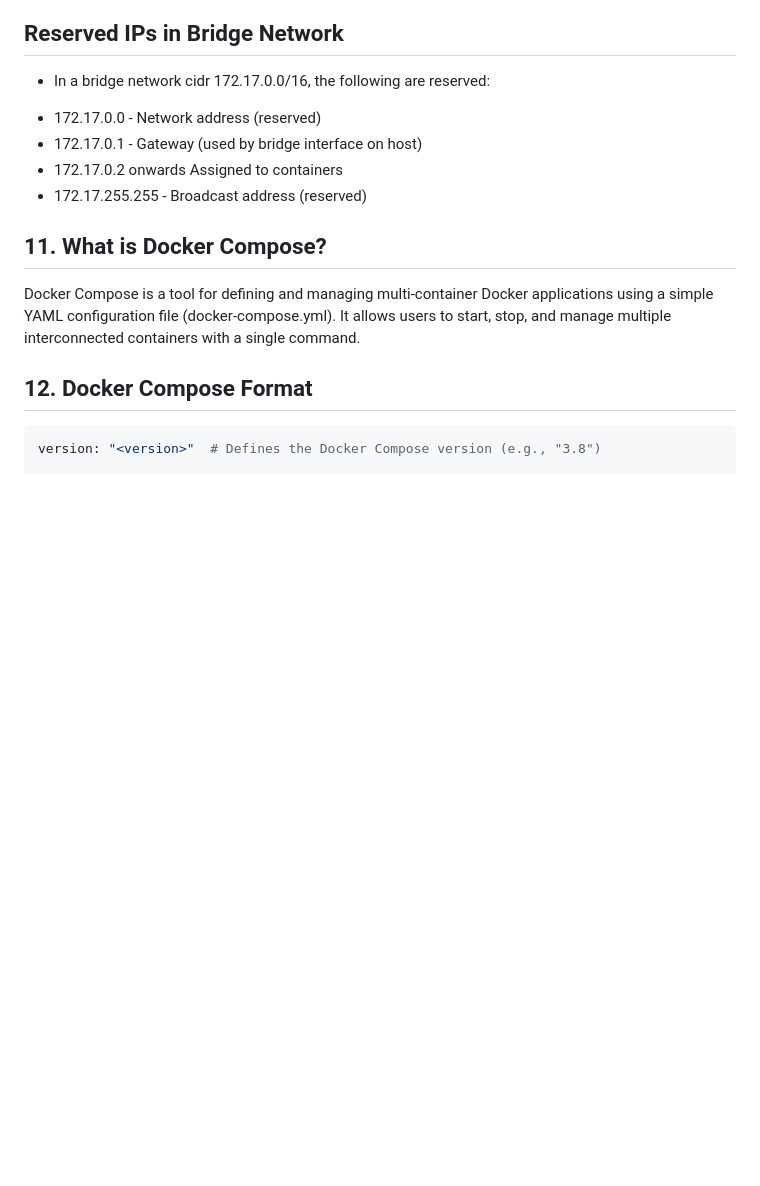
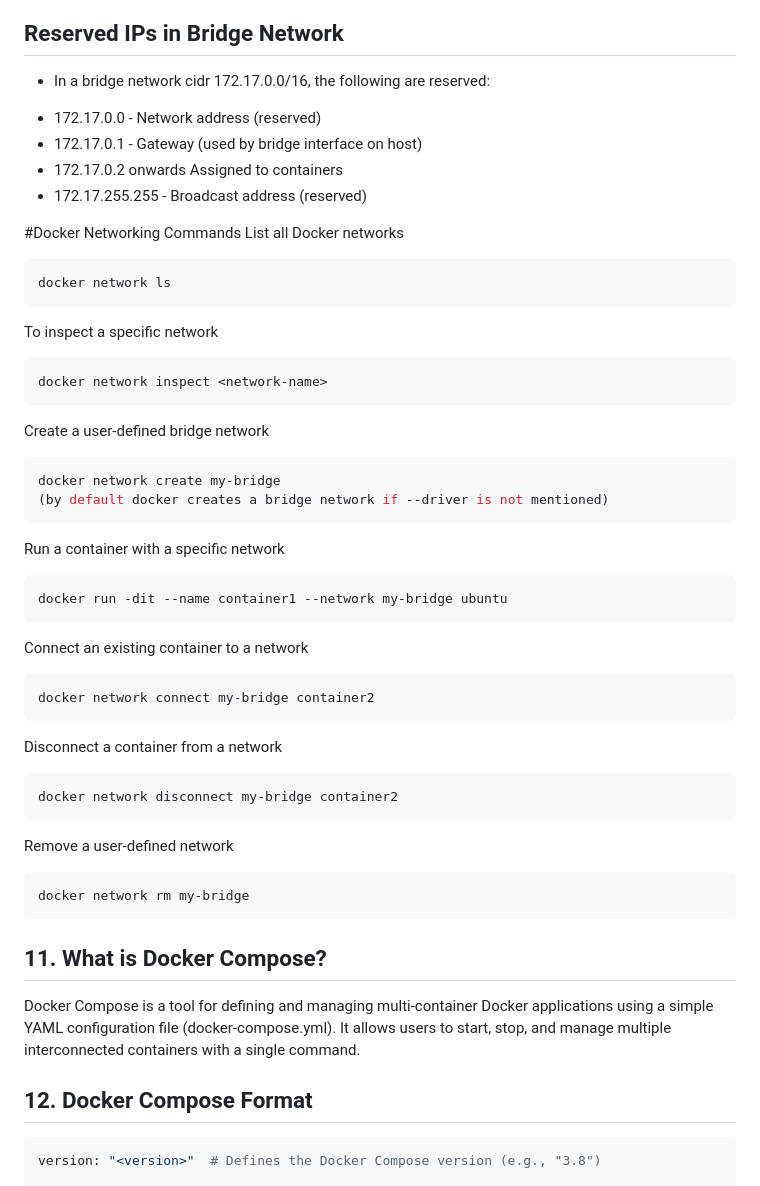
Before and after one commit to bhuvan-raj/Docker-Zero-to-Hero, a Markdown page: Readme.md, the part around the change. Drawn GitHub-style; blank space fills up the shorter version.

````diff
--- a/Readme.md
+++ b/Readme.md
@@ -274,8 +274,36 @@ The Bridge network is the default network driver used when you don't specify a n
 - 172.17.255.255	 - Broadcast address (reserved)
 
 
-
-
+#Docker Networking Commands
+List all Docker networks
+```bash
+docker network ls
+```
+To inspect a specific network
+```bash
+docker network inspect <network-name>
+```
+Create a user-defined bridge network
+```bash
+docker network create my-bridge
+(by default docker creates a bridge network if --driver is not mentioned)
+```
+Run a container with a specific network
+```bash
+docker run -dit --name container1 --network my-bridge ubuntu
+```
+Connect an existing container to a network
+```bash
+docker network connect my-bridge container2
+```
+Disconnect a container from a network
+```bash
+docker network disconnect my-bridge container2
+```
+Remove a user-defined network
+```bash
+docker network rm my-bridge
+```
 ## 11. What is Docker Compose?
 Docker Compose is a tool for defining and managing multi-container Docker applications using a simple YAML configuration file (docker-compose.yml).
 It allows users to start, stop, and manage multiple interconnected containers with a single command.
````
